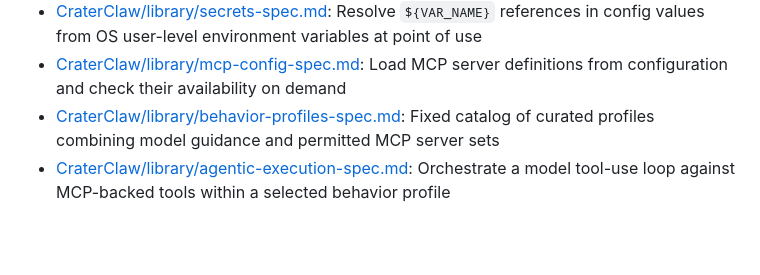
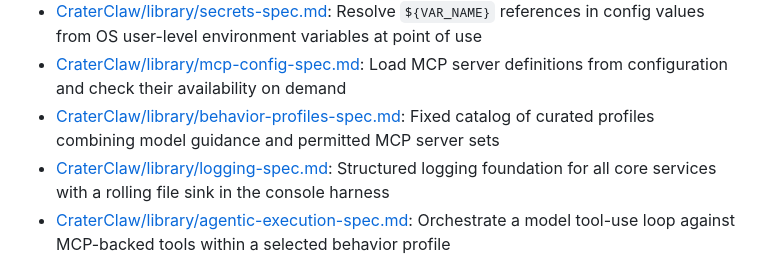
Before and after one commit to outbaksean/crater-claw, a Markdown page: Specs/CraterClaw/library-spec.md, the part around the change. GitHub-like rendering; blank space fills up the shorter version.

Commit message:
Add logging spec

```diff
--- a/Specs/CraterClaw/library-spec.md
+++ b/Specs/CraterClaw/library-spec.md
@@ -44,6 +44,7 @@
 - [CraterClaw/library/secrets-spec.md](CraterClaw/library/secrets-spec.md): Resolve `${VAR_NAME}` references in config values from OS user-level environment variables at point of use
 - [CraterClaw/library/mcp-config-spec.md](CraterClaw/library/mcp-config-spec.md): Load MCP server definitions from configuration and check their availability on demand
 - [CraterClaw/library/behavior-profiles-spec.md](CraterClaw/library/behavior-profiles-spec.md): Fixed catalog of curated profiles combining model guidance and permitted MCP server sets
+- [CraterClaw/library/logging-spec.md](CraterClaw/library/logging-spec.md): Structured logging foundation for all core services with a rolling file sink in the console harness
 - [CraterClaw/library/agentic-execution-spec.md](CraterClaw/library/agentic-execution-spec.md): Orchestrate a model tool-use loop against MCP-backed tools within a selected behavior profile
 
 ## Status
```
Also changed, not shown: 1 other file.
